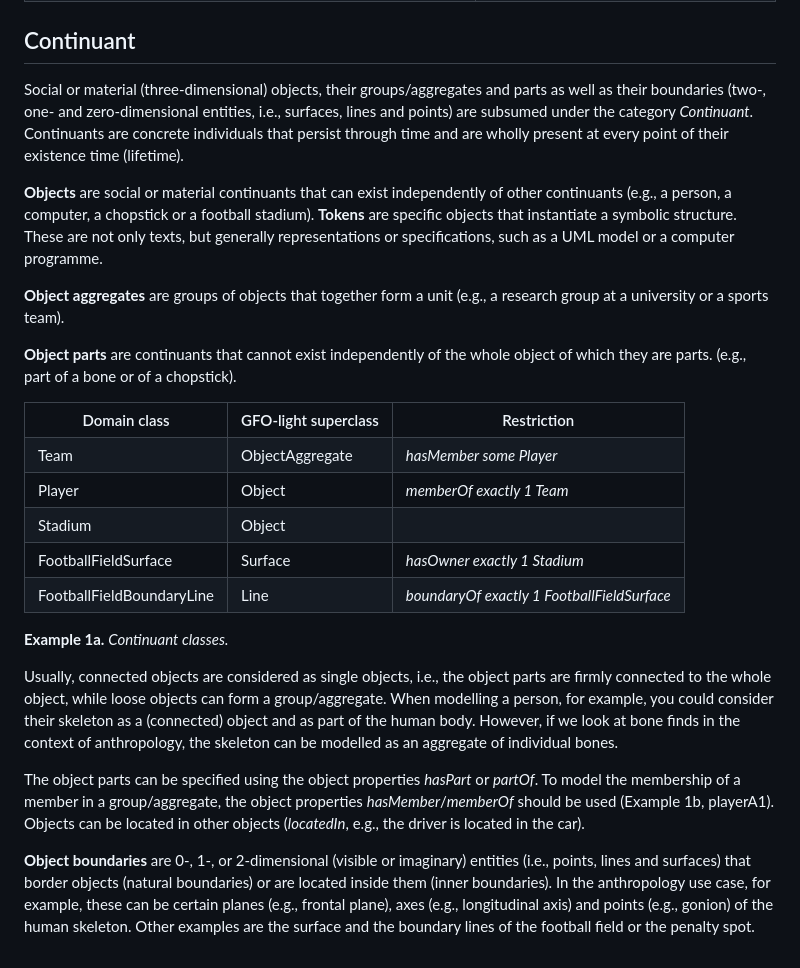
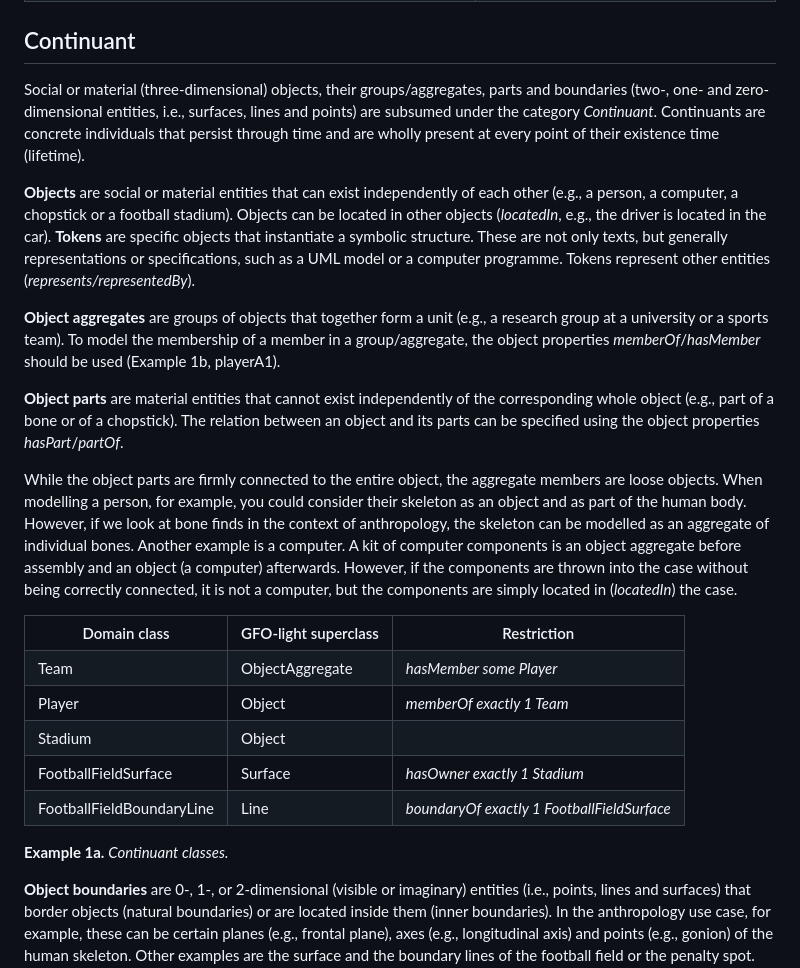
Before and after one commit to Onto-Med/gfo-light, a Markdown page: docs/README.md, the part around one of its changes. Rendered like a GitHub page.

Commit message:
Update Continuant description

```diff
--- a/docs/README.md
+++ b/docs/README.md
@@ -25,13 +25,15 @@ The core level of GFO-light contains the core GFO entities and serves as an inte
 
 ## Continuant
 
-Social or material (three-dimensional) objects, their groups/aggregates and parts as well as their boundaries (two-, one- and zero-dimensional entities, i.e., surfaces, lines and points) are subsumed under the category *Continuant*. Continuants are concrete individuals that persist through time and are wholly present at every point of their existence time (lifetime).
+Social or material (three-dimensional) objects, their groups/aggregates, parts and boundaries (two-, one- and zero-dimensional entities, i.e., surfaces, lines and points) are subsumed under the category *Continuant*. Continuants are concrete individuals that persist through time and are wholly present at every point of their existence time (lifetime).
 
-**Objects** are social or material continuants that can exist independently of other continuants (e.g., a person, a computer, a chopstick or a football stadium). **Tokens** are specific objects that instantiate a symbolic structure. These are not only texts, but generally representations or specifications, such as a UML model or a computer programme.
+**Objects** are social or material entities that can exist independently of each other (e.g., a person, a computer, a chopstick or a football stadium). Objects can be located in other objects (*locatedIn*, e.g., the driver is located in the car). **Tokens** are specific objects that instantiate a symbolic structure. These are not only texts, but generally representations or specifications, such as a UML model or a computer programme. Tokens represent other entities (*represents/representedBy*).
 
-**Object aggregates** are groups of objects that together form a unit (e.g., a research group at a university or a sports team).
+**Object aggregates** are groups of objects that together form a unit (e.g., a research group at a university or a sports team). To model the membership of a member in a group/aggregate, the object properties *memberOf*/*hasMember* should be used (Example 1b, playerA1).
 
-**Object parts** are continuants that cannot exist independently of the whole object of which they are parts. (e.g., part of a bone or of a chopstick).
+**Object parts** are material entities that cannot exist independently of the corresponding whole object (e.g., part of a bone or of a chopstick). The relation between an object and its parts can be specified using the object properties *hasPart*/*partOf*.
+
+While the object parts are firmly connected to the entire object, the aggregate members are loose objects. When modelling a person, for example, you could consider their skeleton as an object and as part of the human body. However, if we look at bone finds in the context of anthropology, the skeleton can be modelled as an aggregate of individual bones. Another example is a computer. A kit of computer components is an object aggregate before assembly and an object (a computer) afterwards. However, if the components are thrown into the case without being correctly connected, it is not a computer, but the components are simply located in (*locatedIn*) the case.
 
 <table>
     <tr><th>Domain class</th><th>GFO-light superclass</th><th>Restriction</th></tr>
@@ -43,10 +45,6 @@ Social or material (three-dimensional) objects, their groups/aggregates and part
 </table>
 
 **Example 1a.** *Continuant classes.*
-
-Usually, connected objects are considered as single objects, i.e., the object parts are firmly connected to the whole object, while loose objects can form a group/aggregate. When modelling a person, for example, you could consider their skeleton as a (connected) object and as part of the human body. However, if we look at bone finds in the context of anthropology, the skeleton can be modelled as an aggregate of individual bones.
-
-The object parts can be specified using the object properties *hasPart* or *partOf*. To model the membership of a member in a group/aggregate, the object properties *hasMember*/*memberOf* should be used (Example 1b, playerA1). Objects can be located in other objects (*locatedIn*, e.g., the driver is located in the car).
 
 **Object boundaries** are 0-, 1-, or 2-dimensional (visible or imaginary) entities (i.e., points, lines and surfaces) that border objects (natural boundaries) or are located inside them (inner boundaries). In the anthropology use case, for example, these can be certain planes (e.g., frontal plane), axes (e.g., longitudinal axis) and points (e.g., gonion) of the human skeleton. Other examples are the surface and the boundary lines of the football field or the penalty spot. Boundaries of objects are surfaces, boundaries of surfaces are lines and boundaries of lines are points. Such relationships are specified using object properties *boundaryOf*, *innerBoundaryOf* or *naturalBoundaryOf*. Lines are not necessarily straight. They can be, for example, curves or broken lines that pass through (*spatiallyPassesThrough*, *spatiallyStartsOn*, *spatiallyEndsOn*) various points and form a corner, a triangle or a polygon. Object boundaries can be assigned to a corresponding object using the object property *hasOwner*.
 
```
Also changed, not shown: other parts of docs/README.md (+4 -4 lines).
